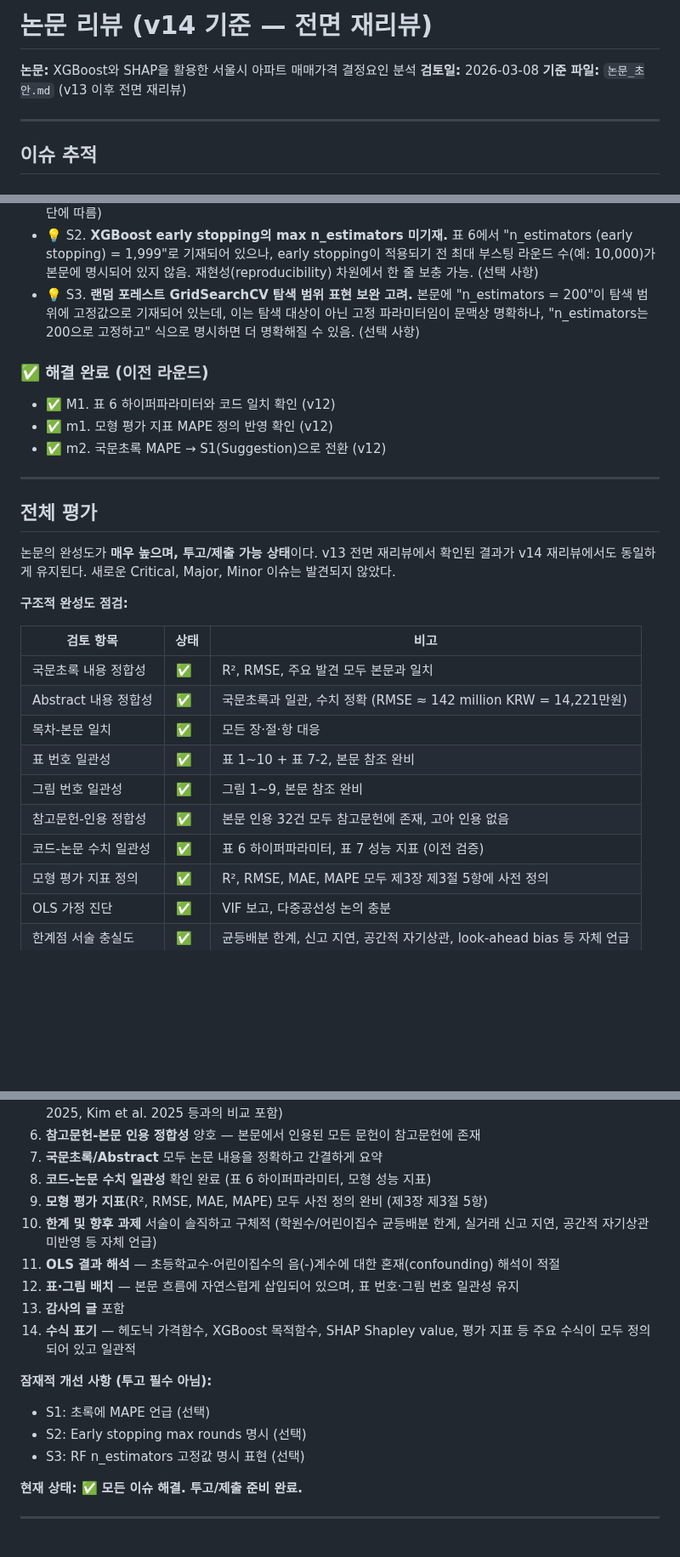
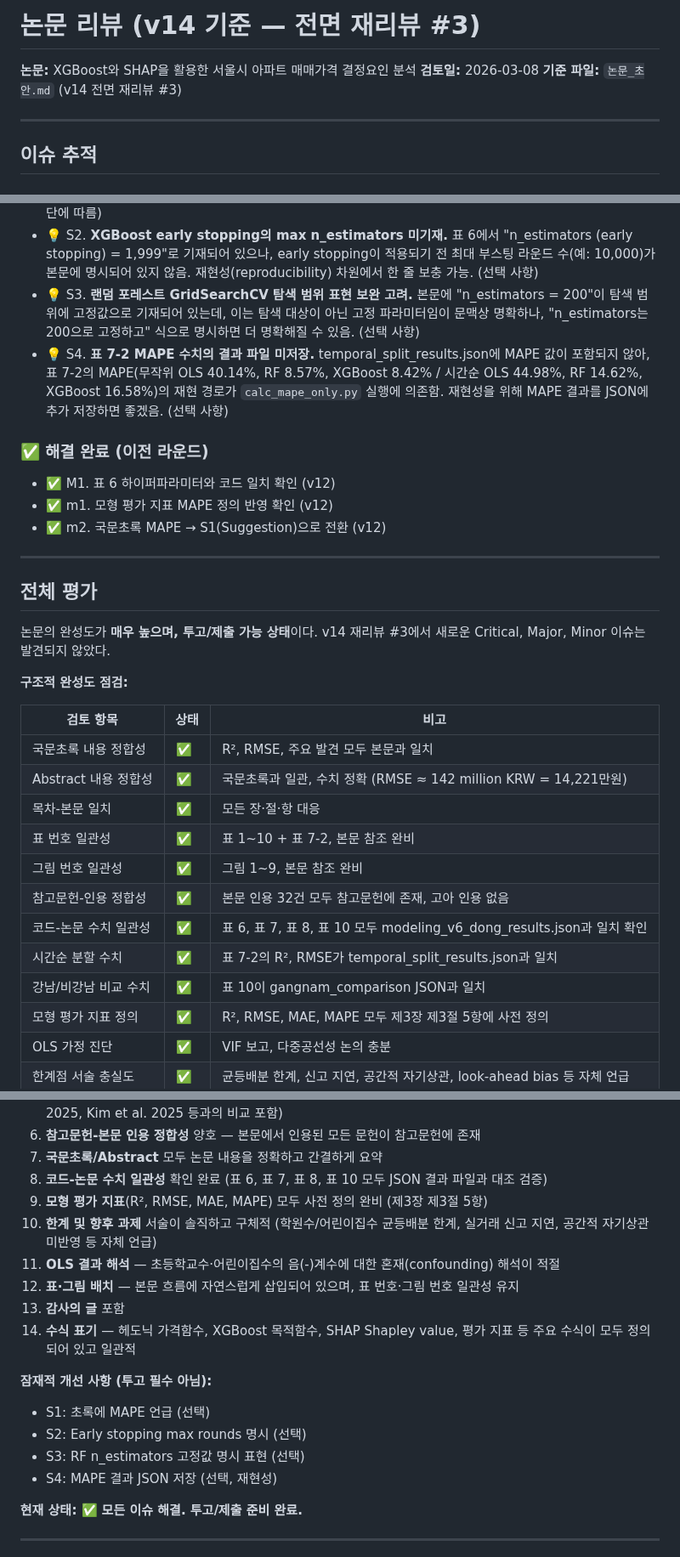
Before and after one commit to seokmogu/thesis-seoul-apt-xai, a Markdown page: paper/논문_리뷰_현재.md, 3 parts joined by grey strips. Shown at 85% size. Rendered like a GitHub page; blank space fills up the shorter version.

Commit message:
리뷰 갱신: 전면 재리뷰 #3 완료 — 새 이슈 없음, S4(MAPE JSON 미저장) 추가

```diff
--- a/paper/논문_리뷰_현재.md
+++ b/paper/논문_리뷰_현재.md
@@ -1,8 +1,8 @@
-# 논문 리뷰 (v14 기준 — 전면 재리뷰)
+# 논문 리뷰 (v14 기준 — 전면 재리뷰 #3)
 
 **논문:** XGBoost와 SHAP을 활용한 서울시 아파트 매매가격 결정요인 분석
 **검토일:** 2026-03-08
-**기준 파일:** `논문_초안.md` (v13 이후 전면 재리뷰)
+**기준 파일:** `논문_초안.md` (v14 전면 재리뷰 #3)
 
 ---
 
@@ -25,6 +25,7 @@ _(없음)_
 - 💡 S1. **국문초록에 MAPE 관련 한 줄 언급 고려.** 본문에서 시간순 분할의 RMSE vs MAPE 해석이 연구의 기여점 중 하나로 제시되고 있으나, 국문초록과 Abstract에는 R²와 RMSE만 언급되어 있음. 시간순 분할 강건성 점검의 MAPE 해석을 초록에서 한 줄 요약하면 논문의 방법론적 엄밀성이 더 부각될 수 있음. (선택 사항 — 지도교수 판단에 따름)
 - 💡 S2. **XGBoost early stopping의 max n_estimators 미기재.** 표 6에서 "n_estimators (early stopping) = 1,999"로 기재되어 있으나, early stopping이 적용되기 전 최대 부스팅 라운드 수(예: 10,000)가 본문에 명시되어 있지 않음. 재현성(reproducibility) 차원에서 한 줄 보충 가능. (선택 사항)
 - 💡 S3. **랜덤 포레스트 GridSearchCV 탐색 범위 표현 보완 고려.** 본문에 "n_estimators = 200"이 탐색 범위에 고정값으로 기재되어 있는데, 이는 탐색 대상이 아닌 고정 파라미터임이 문맥상 명확하나, "n_estimators는 200으로 고정하고" 식으로 명시하면 더 명확해질 수 있음. (선택 사항)
+- 💡 S4. **표 7-2 MAPE 수치의 결과 파일 미저장.** temporal_split_results.json에 MAPE 값이 포함되지 않아, 표 7-2의 MAPE(무작위 OLS 40.14%, RF 8.57%, XGBoost 8.42% / 시간순 OLS 44.98%, RF 14.62%, XGBoost 16.58%)의 재현 경로가 `calc_mape_only.py` 실행에 의존함. 재현성을 위해 MAPE 결과를 JSON에 추가 저장하면 좋겠음. (선택 사항)
 
 ### ✅ 해결 완료 (이전 라운드)
 
@@ -36,7 +37,7 @@ _(없음)_
 
 ## 전체 평가
 
-논문의 완성도가 **매우 높으며, 투고/제출 가능 상태**이다. v13 전면 재리뷰에서 확인된 결과가 v14 재리뷰에서도 동일하게 유지된다. 새로운 Critical, Major, Minor 이슈는 발견되지 않았다.
+논문의 완성도가 **매우 높으며, 투고/제출 가능 상태**이다. v14 재리뷰 #3에서 새로운 Critical, Major, Minor 이슈는 발견되지 않았다.
 
 **구조적 완성도 점검:**
 
@@ -48,7 +49,9 @@ _(없음)_
 | 표 번호 일관성 | ✅ | 표 1~10 + 표 7-2, 본문 참조 완비 |
 | 그림 번호 일관성 | ✅ | 그림 1~9, 본문 참조 완비 |
 | 참고문헌-인용 정합성 | ✅ | 본문 인용 32건 모두 참고문헌에 존재, 고아 인용 없음 |
-| 코드-논문 수치 일관성 | ✅ | 표 6 하이퍼파라미터, 표 7 성능 지표 (이전 검증) |
+| 코드-논문 수치 일관성 | ✅ | 표 6, 표 7, 표 8, 표 10 모두 modeling_v6_dong_results.json과 일치 확인 |
+| 시간순 분할 수치 | ✅ | 표 7-2의 R², RMSE가 temporal_split_results.json과 일치 |
+| 강남/비강남 비교 수치 | ✅ | 표 10이 gangnam_comparison JSON과 일치 |
 | 모형 평가 지표 정의 | ✅ | R², RMSE, MAE, MAPE 모두 제3장 제3절 5항에 사전 정의 |
 | OLS 가정 진단 | ✅ | VIF 보고, 다중공선성 논의 충분 |
 | 한계점 서술 충실도 | ✅ | 균등배분 한계, 신고 지연, 공간적 자기상관, look-ahead bias 등 자체 언급 |
@@ -62,7 +65,7 @@ _(없음)_
 5. **선행연구 검토 충실**: 국내외 최신 문헌(2024~2025)이 반영되어 있고, 차별성 논증이 체계적 (Chun et al. 2025, Kim et al. 2025 등과의 비교 포함)
 6. **참고문헌-본문 인용 정합성** 양호 — 본문에서 인용된 모든 문헌이 참고문헌에 존재
 7. **국문초록/Abstract** 모두 논문 내용을 정확하고 간결하게 요약
-8. **코드-논문 수치 일관성** 확인 완료 (표 6 하이퍼파라미터, 모형 성능 지표)
+8. **코드-논문 수치 일관성** 확인 완료 (표 6, 표 7, 표 8, 표 10 모두 JSON 결과 파일과 대조 검증)
 9. **모형 평가 지표**(R², RMSE, MAE, MAPE) 모두 사전 정의 완비 (제3장 제3절 5항)
 10. **한계 및 향후 과제** 서술이 솔직하고 구체적 (학원수/어린이집수 균등배분 한계, 실거래 신고 지연, 공간적 자기상관 미반영 등 자체 언급)
 11. **OLS 결과 해석** — 초등학교수·어린이집수의 음(-)계수에 대한 혼재(confounding) 해석이 적절
@@ -74,6 +77,7 @@ _(없음)_
 - S1: 초록에 MAPE 언급 (선택)
 - S2: Early stopping max rounds 명시 (선택)
 - S3: RF n_estimators 고정값 명시 표현 (선택)
+- S4: MAPE 결과 JSON 저장 (선택, 재현성)
 
 **현재 상태: ✅ 모든 이슈 해결. 투고/제출 준비 완료.**
 
```
Also changed, not shown: other parts of paper/논문_리뷰_현재.md (+1 -1 lines).
